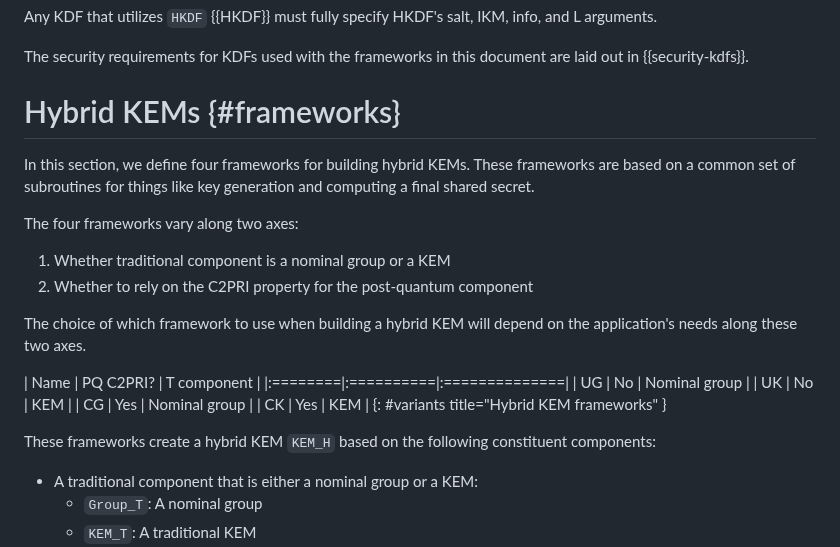
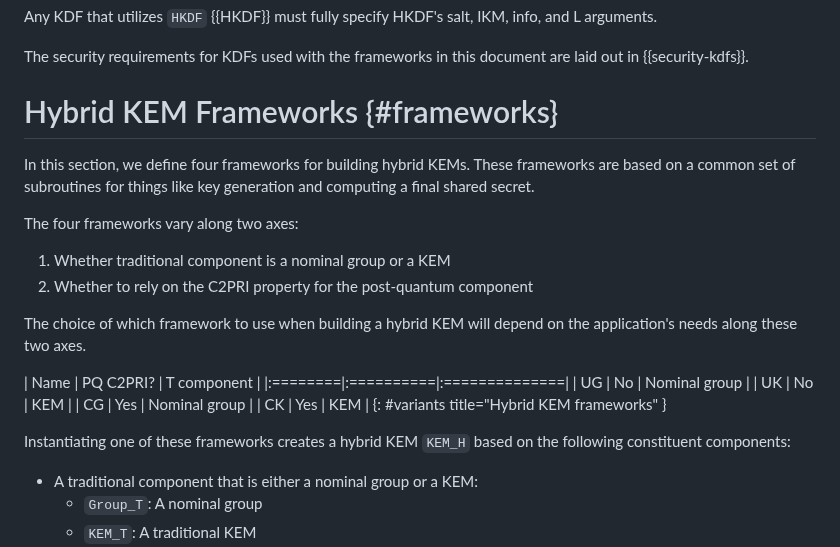
Before and after one commit to cfrg/draft-irtf-cfrg-hybrid-kems, a Markdown page: draft-irtf-cfrg-hybrid-kems.md, the part around the change. Drawn GitHub-style.

Commit message:
Apply suggestions from code review

```diff
--- a/draft-irtf-cfrg-hybrid-kems.md
+++ b/draft-irtf-cfrg-hybrid-kems.md
@@ -545,7 +545,7 @@ and L arguments.
 The security requirements for KDFs used with the frameworks in this document are
 laid out in {{security-kdfs}}.
 
-# Hybrid KEMs {#frameworks}
+# Hybrid KEM Frameworks {#frameworks}
 
 In this section, we define four frameworks for building hybrid KEMs.  These
 frameworks are based on a common set of subroutines for things like key
@@ -567,7 +567,7 @@ the application's needs along these two axes.
 | CK      | Yes       | KEM           |
 {: #variants title="Hybrid KEM frameworks" }
 
-These frameworks create a hybrid KEM `KEM_H` based on the following constituent
+Instantiating one of these frameworks creates a hybrid KEM `KEM_H` based on the following constituent
 components:
 
 * A traditional component that is either a nominal group or a KEM:
```
